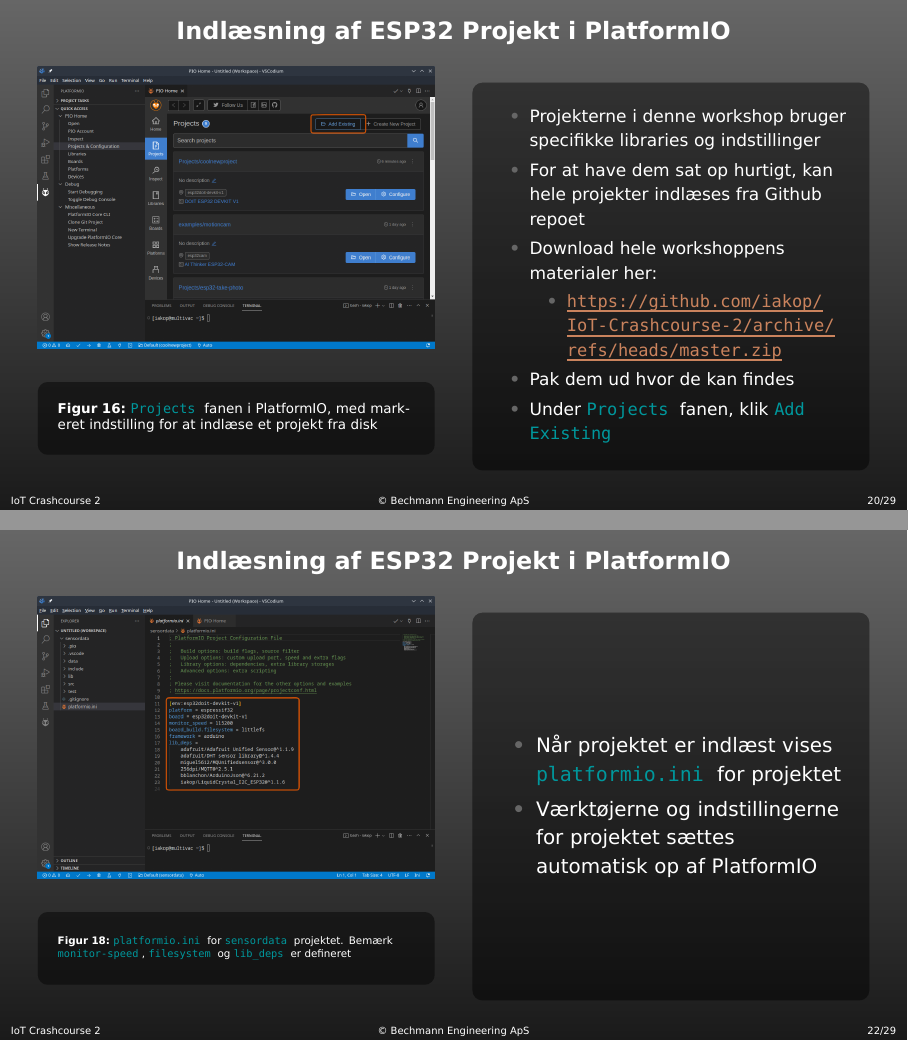
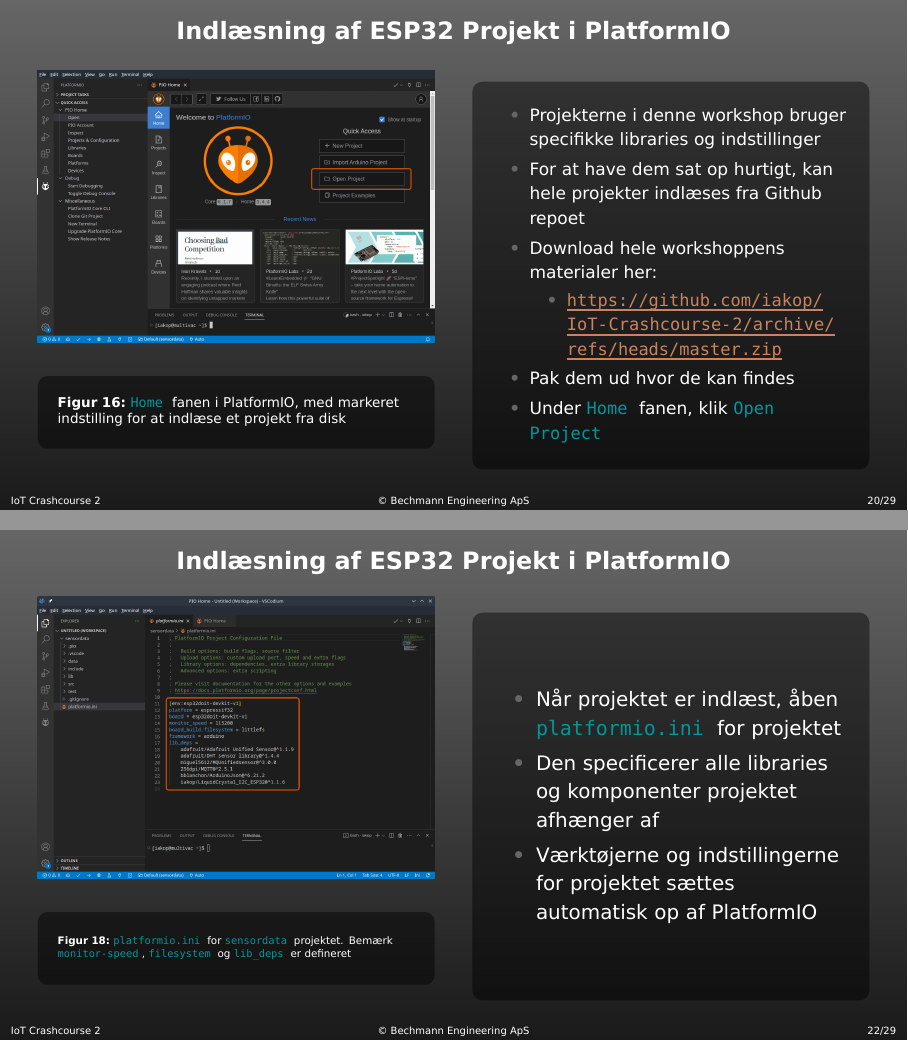
Before and after one commit to iakop/IoT-Crashcourse-2, LaTeX slides (latex/main.tex): pages 20 and 22 of 29, joined at a grey line. Compiled offline with XeLaTeX.

Commit message:
updated slides

```diff
--- a/latex/main.tex
+++ b/latex/main.tex
@@ -562,8 +562,8 @@
 \begin{columns}
 	\begin{column}{0.5\textwidth}
 		\begin{figure}
-  			\includegraphics[width=\textwidth,keepaspectratio=true]{assets/pictures/pio-project-4.png}
-  			\caption{\tthigh{Projects} fanen i PlatformIO, med markeret indstilling for at indlæse et projekt fra disk}
+  			\includegraphics[width=\textwidth,keepaspectratio=true]{assets/pictures/pio-import.png}
+  			\caption{\tthigh{Home} fanen i PlatformIO, med markeret indstilling for at indlæse et projekt fra disk}
   			\label{fig:pio-project4}
 		\end{figure}
 	\end{column}
@@ -577,7 +577,7 @@
 					\item \small\url{https://github.com/iakop/IoT-Crashcourse-2/archive/refs/heads/master.zip}
 				\end{itemize}
 				\item Pak dem ud hvor de kan findes
-				\item Under \tthigh{Projects} fanen, klik \tthigh{Add Existing}
+				\item Under \tthigh{Home} fanen, klik \tthigh{Open Project}
 			\end{itemize}
 		\end{textBox}
 	\end{column}
@@ -617,7 +617,8 @@
 	\begin{column}{0.5\textwidth}
 		\begin{textBox}
 			\begin{itemize}
-				\item Når projektet er indlæst vises \tthigh{platformio.ini} for projektet
+				\item Når projektet er indlæst, åben \tthigh{platformio.ini} for projektet
+				\item Den specificerer alle libraries og komponenter projektet afhænger af
 				\item Værktøjerne og indstillingerne for projektet sættes automatisk op af PlatformIO
 			\end{itemize}
 		\end{textBox}
```
Also changed, not shown: latex/assets/pictures/pio-import.png (added).
